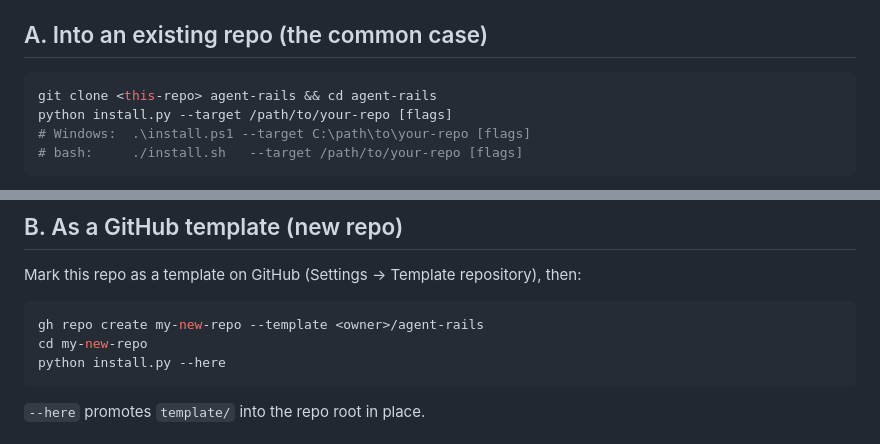
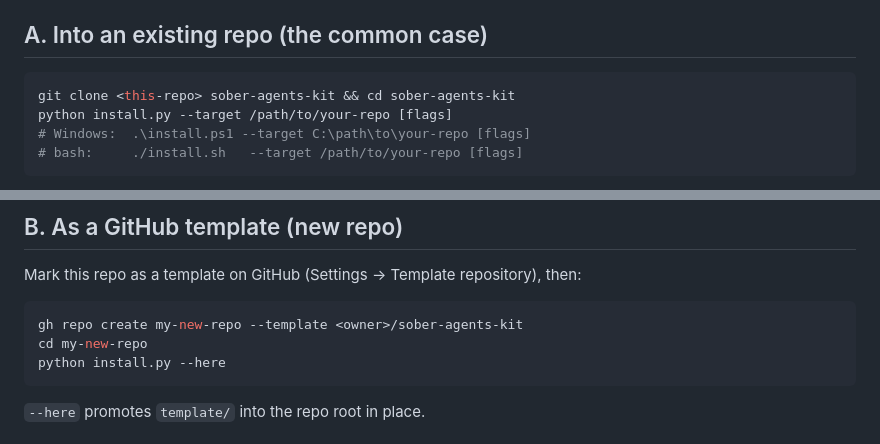
Before and after one commit to dprvda/sober-agents-kit, a Markdown page: INSTALL.md, 2 parts joined by grey strips. Rendered like a GitHub page.

````diff
--- a/INSTALL.md
+++ b/INSTALL.md
@@ -6,7 +6,7 @@ files are thin wrappers). Requires **Python 3.9+** and **git**. `pre-commit` is
 ## A. Into an existing repo (the common case)
 
 ```sh
-git clone <this-repo> agent-rails && cd agent-rails
+git clone <this-repo> sober-agents-kit && cd sober-agents-kit
 python install.py --target /path/to/your-repo [flags]
 # Windows:  .\install.ps1 --target C:\path\to\your-repo [flags]
 # bash:     ./install.sh   --target /path/to/your-repo [flags]
@@ -28,7 +28,7 @@ The installer:
 
 Mark this repo as a template on GitHub (Settings → Template repository), then:
 ```sh
-gh repo create my-new-repo --template <owner>/agent-rails
+gh repo create my-new-repo --template <owner>/sober-agents-kit
 cd my-new-repo
 python install.py --here
 ```
````
Also changed, not shown: README.md (+5 -5 lines), docs/images/setup-1-start.png, 3 other files.
